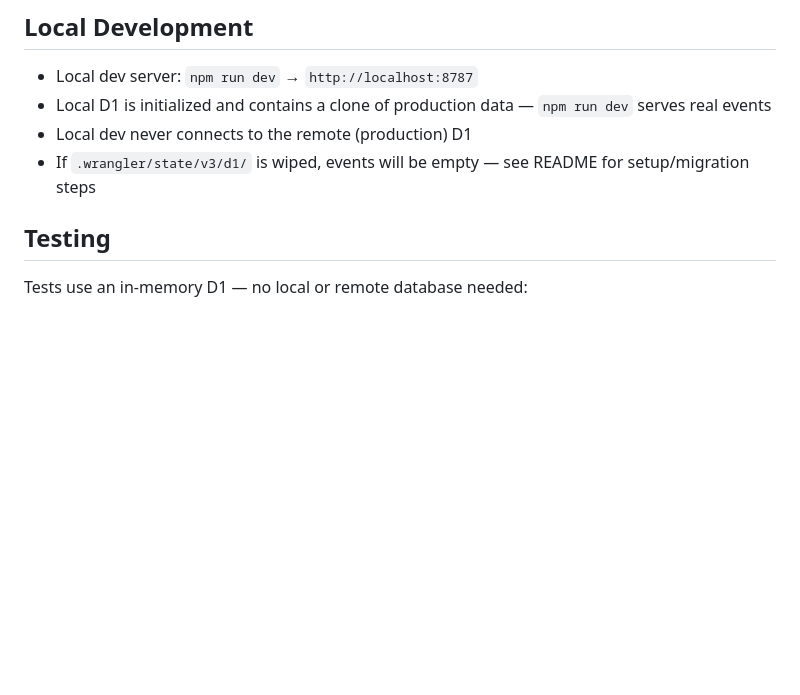
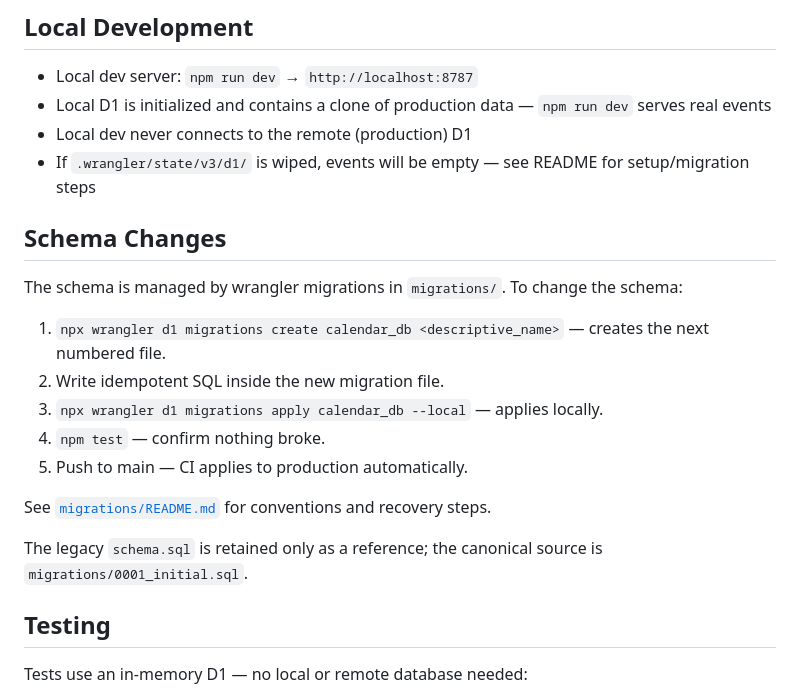
Before and after one commit to ntu-astro/ntuas-calendar, a Markdown page: CLAUDE.md, the part around the change. GitHub-like rendering; blank space fills up the shorter version.

Commit message:
docs: document D1 migration workflow

```diff
--- a/CLAUDE.md
+++ b/CLAUDE.md
@@ -6,6 +6,20 @@
 - Local D1 is initialized and contains a clone of production data — `npm run dev` serves real events
 - Local dev never connects to the remote (production) D1
 - If `.wrangler/state/v3/d1/` is wiped, events will be empty — see README for setup/migration steps
+
+## Schema Changes
+
+The schema is managed by wrangler migrations in `migrations/`. To change the schema:
+
+1. `npx wrangler d1 migrations create calendar_db <descriptive_name>` — creates the next numbered file.
+2. Write idempotent SQL inside the new migration file.
+3. `npx wrangler d1 migrations apply calendar_db --local` — applies locally.
+4. `npm test` — confirm nothing broke.
+5. Push to main — CI applies to production automatically.
+
+See [`migrations/README.md`](../migrations/README.md) for conventions and recovery steps.
+
+The legacy `schema.sql` is retained only as a reference; the canonical source is `migrations/0001_initial.sql`.
 
 ## Testing
 
```
Also changed, not shown: migrations/README.md (added, +43 -0 lines).
